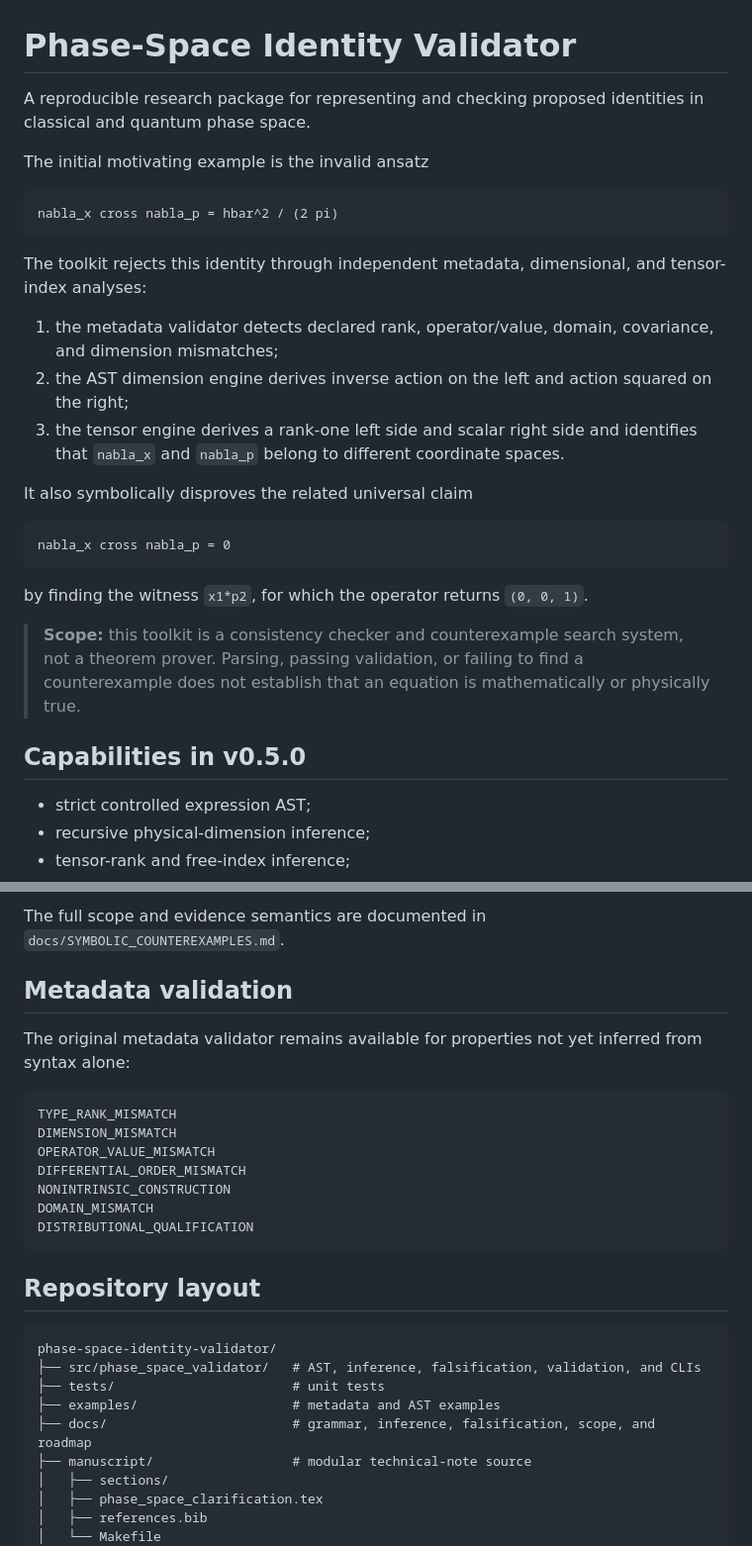
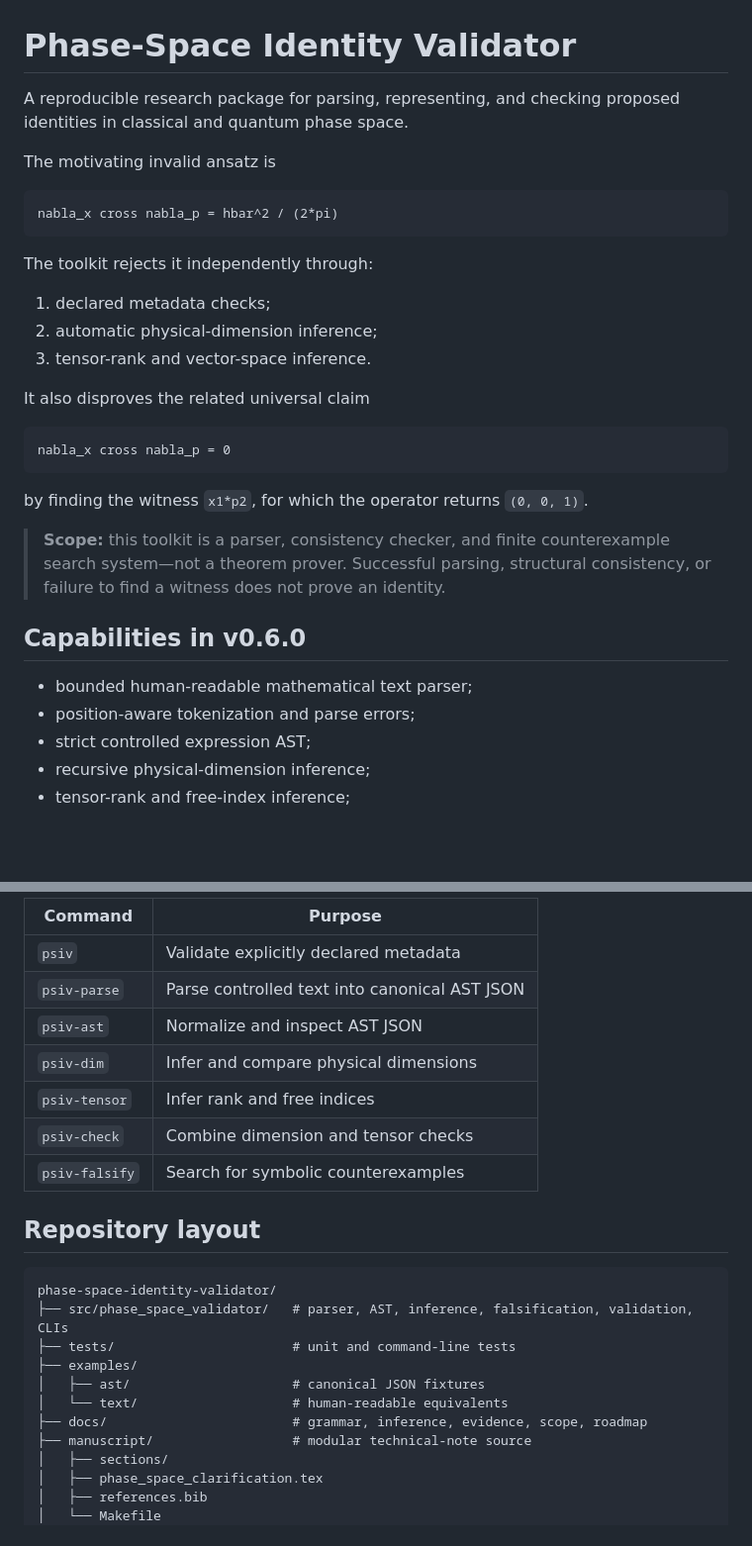
Before and after one commit to artistso/whitepapers, a Markdown page: phase-space-identity-validator/README.md, 2 parts joined by grey strips. Shown at 99% size. Drawn GitHub-style; blank space fills up the shorter version.

````diff
--- a/phase-space-identity-validator/README.md
+++ b/phase-space-identity-validator/README.md
@@ -1,20 +1,20 @@
 # Phase-Space Identity Validator
 
-A reproducible research package for representing and checking proposed identities in classical and quantum phase space.
+A reproducible research package for parsing, representing, and checking proposed identities in classical and quantum phase space.
 
-The initial motivating example is the invalid ansatz
+The motivating invalid ansatz is
 
 ```text
-nabla_x cross nabla_p = hbar^2 / (2 pi)
+nabla_x cross nabla_p = hbar^2 / (2*pi)
 ```
 
-The toolkit rejects this identity through independent metadata, dimensional, and tensor-index analyses:
+The toolkit rejects it independently through:
 
-1. the metadata validator detects declared rank, operator/value, domain, covariance, and dimension mismatches;
-2. the AST dimension engine derives inverse action on the left and action squared on the right;
-3. the tensor engine derives a rank-one left side and scalar right side and identifies that `nabla_x` and `nabla_p` belong to different coordinate spaces.
+1. declared metadata checks;
+2. automatic physical-dimension inference;
+3. tensor-rank and vector-space inference.
 
-It also symbolically disproves the related universal claim
+It also disproves the related universal claim
 
 ```text
 nabla_x cross nabla_p = 0
@@ -22,10 +22,12 @@ nabla_x cross nabla_p = 0
 
 by finding the witness `x1*p2`, for which the operator returns `(0, 0, 1)`.
 
-> **Scope:** this toolkit is a consistency checker and counterexample search system, not a theorem prover. Parsing, passing validation, or failing to find a counterexample does not establish that an equation is mathematically or physically true.
+> **Scope:** this toolkit is a parser, consistency checker, and finite counterexample search system—not a theorem prover. Successful parsing, structural consistency, or failure to find a witness does not prove an identity.
 
-## Capabilities in v0.5.0
+## Capabilities in v0.6.0
 
+- bounded human-readable mathematical text parser;
+- position-aware tokenization and parse errors;
 - strict controlled expression AST;
 - recursive physical-dimension inference;
 - tensor-rank and free-index inference;
@@ -130,27 +136,23 @@ The v0.5 falsifier supports universal mixed cross-gradient claims against zero.
-The full scope and evidence semantics are documented in `docs/SYMBOLIC_COUNTEREXAMPLES.md`.
-
-## Metadata validation
-
-The original metadata validator remains available for properties not yet inferred from syntax alone:
-
-```text
-TYPE_RANK_MISMATCH
-DIMENSION_MISMATCH
-OPERATOR_VALUE_MISMATCH
-DIFFERENTIAL_ORDER_MISMATCH
-NONINTRINSIC_CONSTRUCTION
-DOMAIN_MISMATCH
-DISTRIBUTIONAL_QUALIFICATION
-```
+| Command | Purpose |
+|---|---|
+| `psiv` | Validate explicitly declared metadata |
+| `psiv-parse` | Parse controlled text into canonical AST JSON |
+| `psiv-ast` | Normalize and inspect AST JSON |
+| `psiv-dim` | Infer and compare physical dimensions |
+| `psiv-tensor` | Infer rank and free indices |
+| `psiv-check` | Combine dimension and tensor checks |
+| `psiv-falsify` | Search for symbolic counterexamples |
 
 ## Repository layout
 
 ```text
 phase-space-identity-validator/
-├── src/phase_space_validator/   # AST, inference, falsification, validation, and CLIs
-├── tests/                       # unit tests
-├── examples/                    # metadata and AST examples
-├── docs/                        # grammar, inference, falsification, scope, and roadmap
+├── src/phase_space_validator/   # parser, AST, inference, falsification, validation, CLIs
+├── tests/                       # unit and command-line tests
+├── examples/
+│   ├── ast/                     # canonical JSON fixtures
+│   └── text/                    # human-readable equivalents
+├── docs/                        # grammar, inference, evidence, scope, roadmap
 ├── manuscript/                  # modular technical-note source
 │   ├── sections/
 │   ├── phase_space_clarification.tex
````
Also changed, not shown: other parts of phase-space-identity-validator/README.md (+50 -46 lines).
